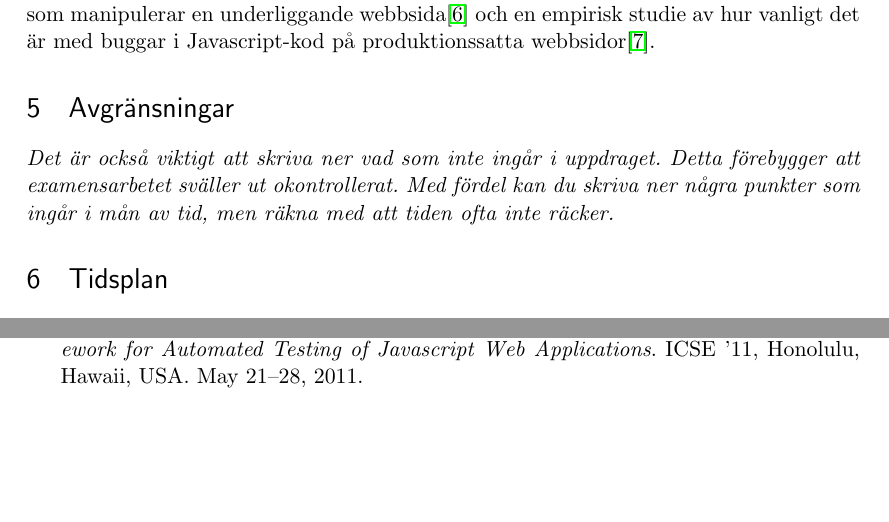
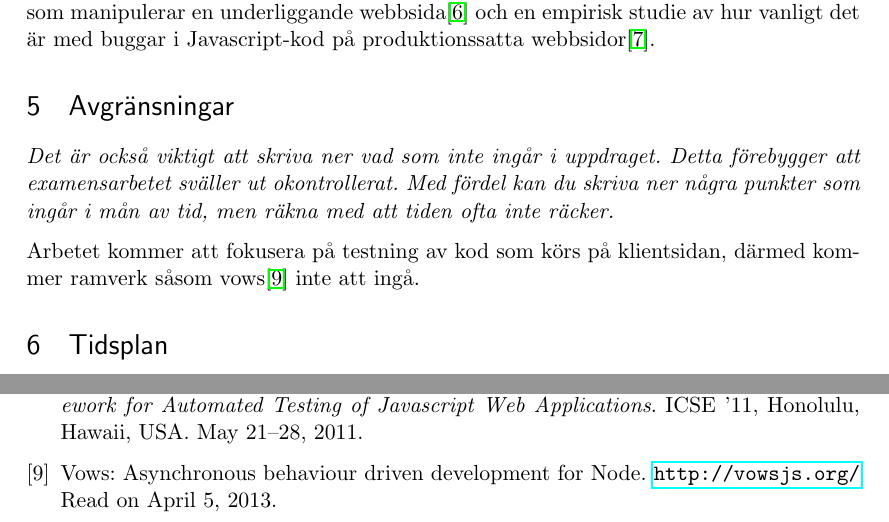
Before and after one commit to emilwall/exjobb, a LaTeX document (exjobbspec_emilwall.tex): two parts of pages 4 and 5 of 5, joined at a grey line, cut so that both start at the same text, the shorter picture padded with empty space. Compiled offline with pdfLaTeX.

Commit message:
Add vows framework to thesis boundary section, including reference

```diff
--- a/exjobbspec_emilwall.tex
+++ b/exjobbspec_emilwall.tex
@@ -88,6 +88,8 @@ Det finns sedan tidigare akademiskt arbete som behandlar testning av webb-applik
 
 \textit{Det är också viktigt att skriva ner vad som inte ingår i uppdraget. Detta förebygger att examensarbetet sväller ut okontrollerat. Med fördel kan du skriva ner några punkter som ingår i mån av tid, men räkna med att tiden ofta inte räcker.}
 
+Arbetet kommer att fokusera på testning av kod som körs på klientsidan, därmed kommer ramverk såsom vows\cite{Vows} inte att ingå.
+
 \section{Tidsplan}
 
 \textit{Här framgår det när jobbet ska göras och hur mycket tid som allokerats till varje moment (noggrannheten kan variera, men inget moment ska vara större än 4 veckor). Tidplanen skall ta hänsyn till faktorer som gör att man inte jobbar heltid med examensarbetet (semester, kurser som ska avslutas, andra åtaganden). Ofta genomförs moment parallellt, t.ex. rapportskrivningen pågår under hela arbetet. Rita gärna en bild som förtydligar sammanhanget mellan olika moment. Rapporteringsmöten bokas in med ämnesgranskaren.}
@@ -145,6 +147,11 @@ Det finns sedan tidigare akademiskt arbete som behandlar testning av webb-applik
   ICSE ’11, Honolulu, Hawaii, USA.
   May 21–28, 2011.
 
+\bibitem{Vows}
+  Vows: Asynchronous behaviour driven development for Node.
+  \url{http://vowsjs.org/}
+  Read on April 5, 2013.
+
 \end{thebibliography}
 
 \end{document}
```
